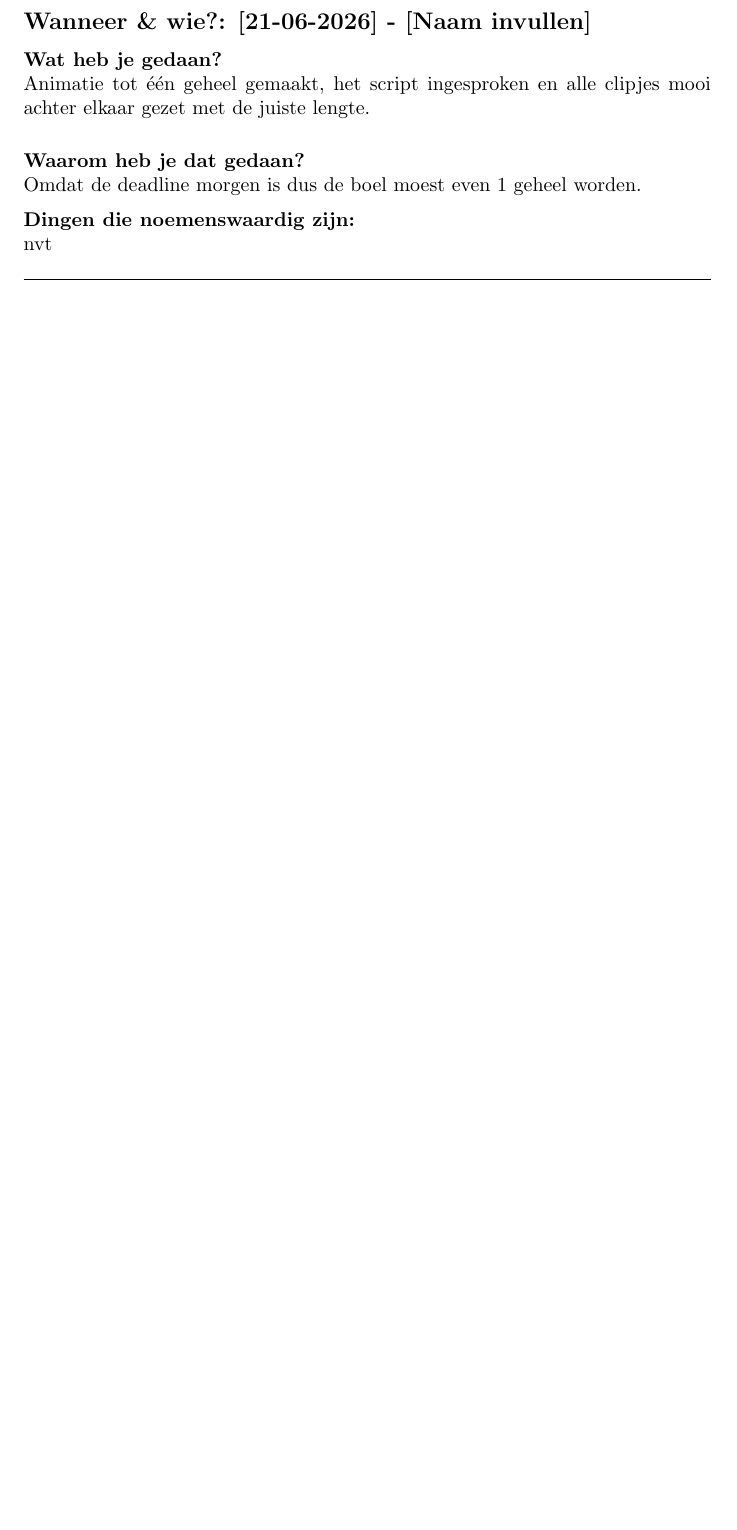
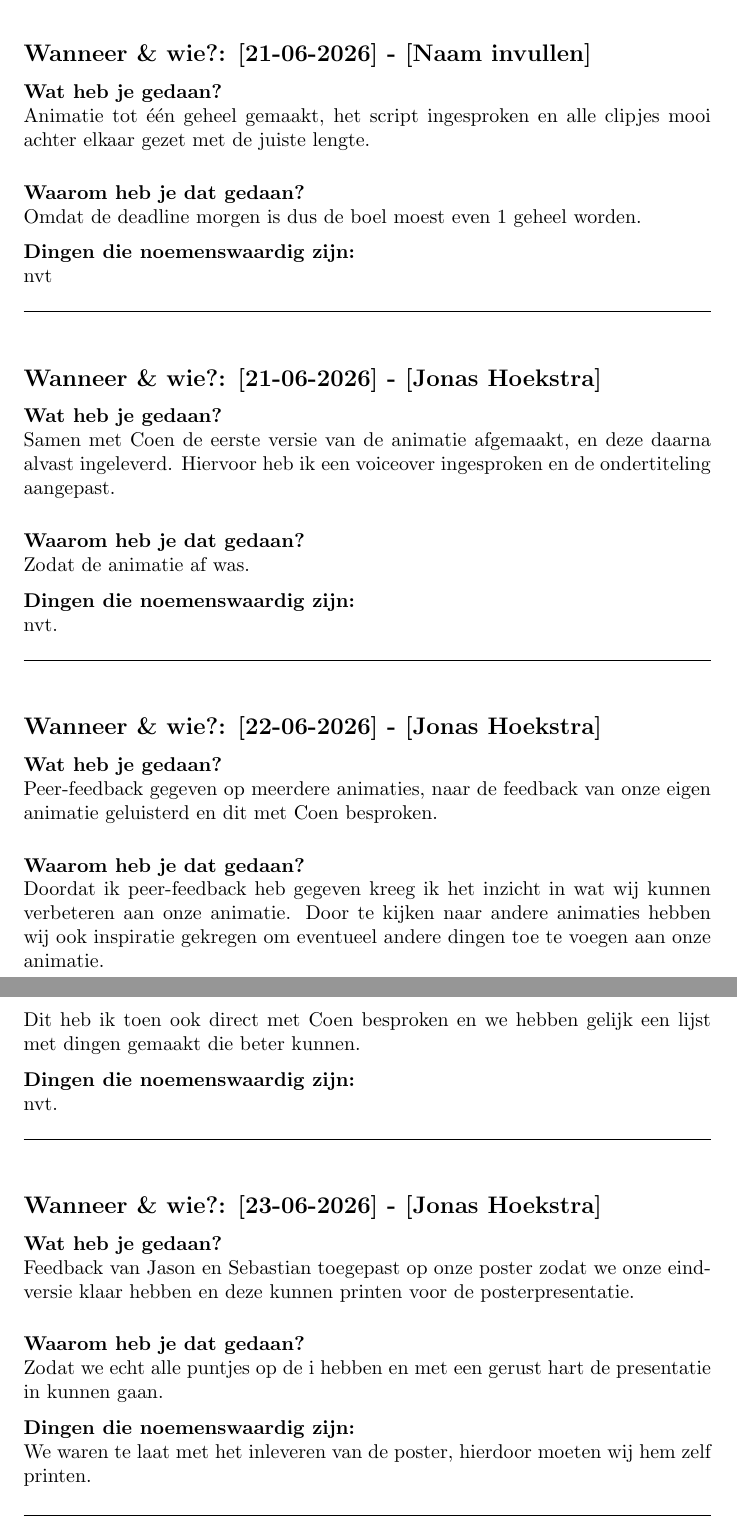
Before and after one commit to Jonas-hoekstra/Cepheids-project-19, a LaTeX document (Report/hoofdlogboek.tex, which reads Labjournaal/22-06-2026_Jonas.tex, Labjournaal/23-06-2026_Jonas.tex): part of page 12 of 12 before the commit and two parts of pages 13 and 14 of 14 after it, the two joined at a grey line, cut so that both start at the same text, the shorter picture padded with empty space. Compiled offline with pdfLaTeX.

Commit message:
Updates from Overleaf

```diff
--- /dev/null
+++ b/Labjournaal/22-06-2026_Jonas.tex
@@ -0,0 +1,20 @@
+% --- KOPIEER DIT BESTAND VOOR ELKE NIEUWE DAG ---
+
+\subsection*{Wanneer \& wie?: [22-06-2026] - [Jonas Hoekstra]}
+
+\textbf{Wat heb je gedaan?}\\
+Peer-feedback gegeven op meerdere animaties, naar de feedback van onze eigen animatie geluisterd en dit met Coen besproken.
+\vspace{0.3cm}
+
+\noindent \textbf{Waarom heb je dat gedaan?}\\
+Doordat ik peer-feedback heb gegeven kreeg ik het inzicht in wat wij kunnen verbeteren aan onze animatie. Door te kijken naar andere animaties hebben wij ook inspiratie gekregen om eventueel andere dingen toe te voegen aan onze animatie.
+
+Dit heb ik toen ook direct met Coen besproken en we hebben gelijk een lijst met dingen gemaakt die beter kunnen.
+
+\noindent \textbf{Dingen die noemenswaardig zijn:}\\
+nvt.
+
+
+\vspace{0.5cm}
+\hrule
+\vspace{0.5cm}
--- /dev/null
+++ b/Labjournaal/23-06-2026_Jonas.tex
@@ -0,0 +1,18 @@
+% --- KOPIEER DIT BESTAND VOOR ELKE NIEUWE DAG ---
+
+\subsection*{Wanneer \& wie?: [23-06-2026] - [Jonas Hoekstra]}
+
+\textbf{Wat heb je gedaan?}\\
+Feedback van Jason en Sebastian toegepast op onze poster zodat we onze eindversie klaar hebben en deze kunnen printen voor de posterpresentatie.
+\vspace{0.3cm}
+
+\noindent \textbf{Waarom heb je dat gedaan?}\\
+Zodat we echt alle puntjes op de i hebben en met een gerust hart de presentatie in kunnen gaan.
+
+\noindent \textbf{Dingen die noemenswaardig zijn:}\\
+We waren te laat met het inleveren van de poster, hierdoor moeten wij hem zelf printen.
+
+
+\vspace{0.5cm}
+\hrule
+\vspace{0.5cm}
```
Also changed, not shown: Report/hoofdlogboek.tex (+6 -0 lines).
